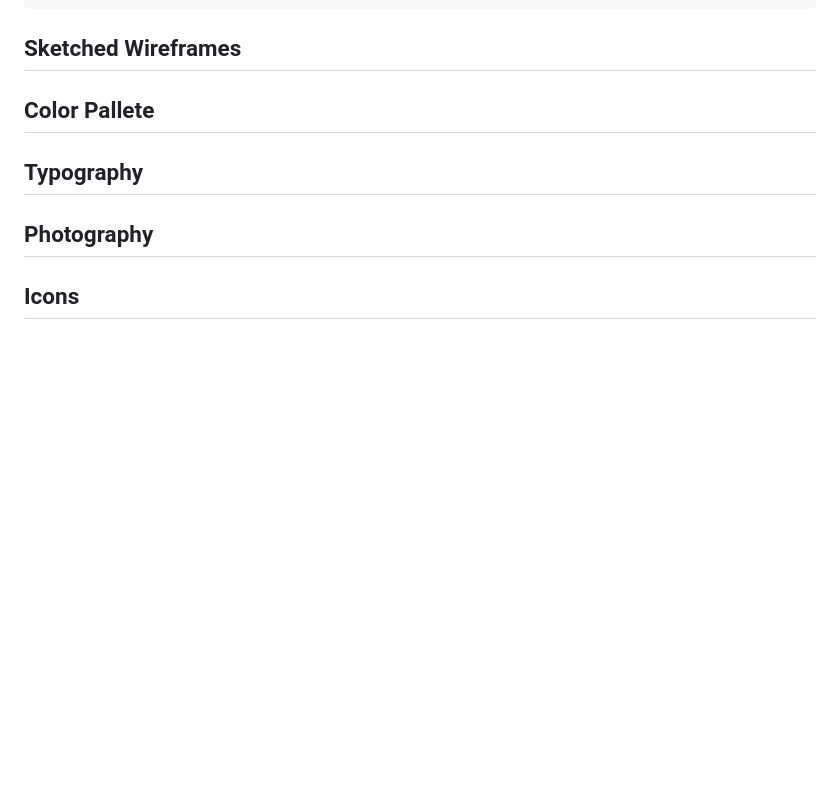
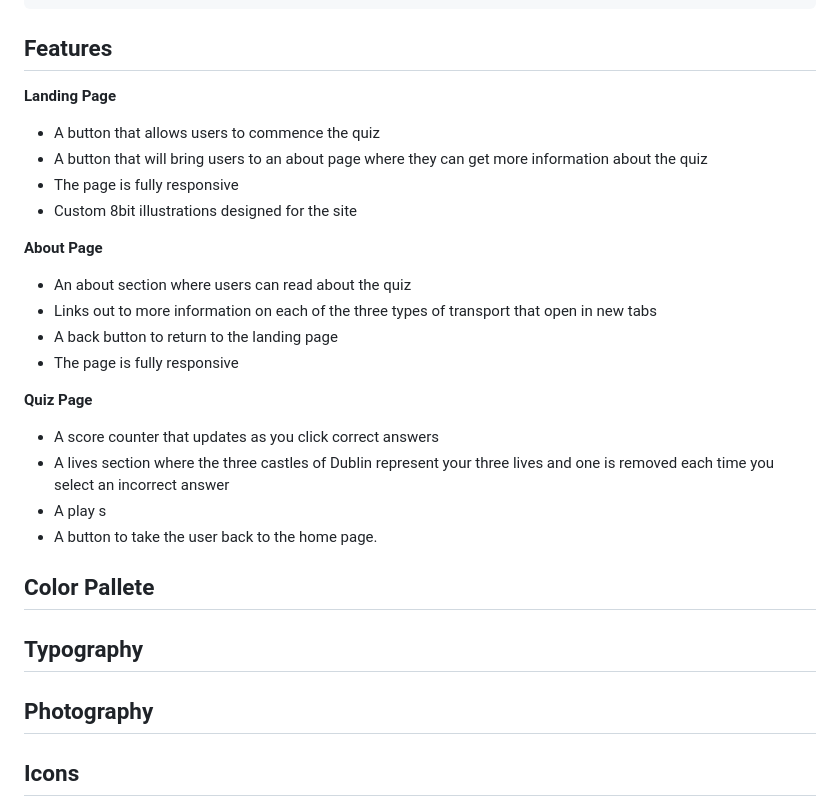
Before and after one commit to robvclarke/Portfolio-2-Javascript, a Markdown page: README.md, the part around the change printed below. Drawn GitHub-style; blank space fills up the shorter version.

```diff
--- a/README.md
+++ b/README.md
@@ -66,7 +72,26 @@ The link to the Figma file where I created the screens for mobile and desktop ca
         3. As a Returning Visitor, I want to be able to potentially upload my own questions related to the content so I can customise the quiz somewhat.
 
 
-## Sketched Wireframes
+## Features
+
+**Landing Page**
+* A button that allows users to commence the quiz
+* A button that will bring users to an about page where they can get more information about the quiz
+* The page is fully responsive
+* Custom 8bit illustrations designed for the site
+
+
+**About Page**
+* An about section where users can read about the quiz
+* Links out to more information on each of the three types of transport that open in new tabs
+* A back button to return to the landing page
+* The page is fully responsive
+
+**Quiz Page**
+* A score counter that updates as you click correct answers
+* A lives section where the three castles of Dublin represent your three lives and one is removed each time you select an incorrect answer
+* A play s
+* A button to take the user back to the home page.
 
 
 ## Color Pallete
```
Also changed, not shown: other parts of README.md (+9 -3 lines), assets/images/soundtrack.jpeg (added).
